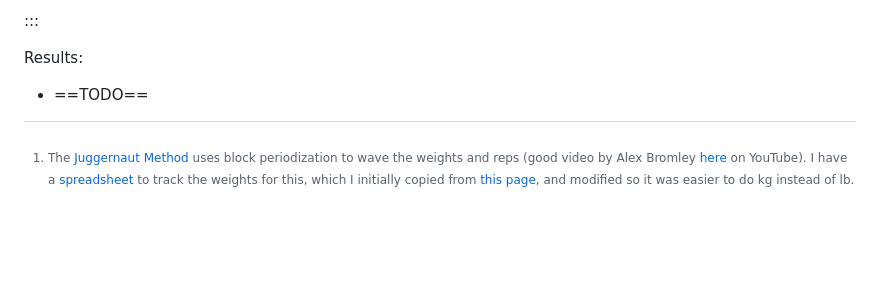
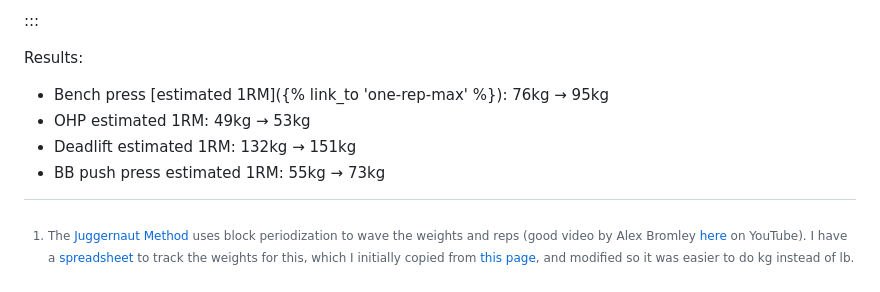
Before and after one commit to mikrostew/automatic-owl, a Markdown page: src/weight-training.md, the part around one of its changes. Rendered like a GitHub page; blank space fills up the shorter version.

```diff
--- a/src/weight-training.md
+++ b/src/weight-training.md
@@ -304,7 +305,10 @@ Group 4 (superset)
 :::
 
 Results:
-- ==TODO==
+- Bench press [estimated 1RM]({% link_to 'one-rep-max' %}): 76kg &rarr; 95kg
+- OHP estimated 1RM: 49kg &rarr; 53kg
+- Deadlift estimated 1RM: 132kg &rarr; 151kg
+- BB push press estimated 1RM: 55kg &rarr; 73kg
 
 
 [^juggernaut]: The [Juggernaut Method](https://www.jtsstrength.com/product/the-juggernaut-method-2-0/) uses block periodization to wave the weights and reps (good video by Alex Bromley [here](https://www.youtube.com/watch?v=S4zciARr6VE) on YouTube). I have a [spreadsheet](https://docs.google.com/spreadsheets/d/1PNb4qpkdaOsrGKtGahjG_ZePQ3rMH7mehV146f2vp4M/edit#gid=442268171) to track the weights for this, which I initially copied from [this page](https://liftvault.com/programs/strength/juggernaut-method-base-template-spreadsheet/), and modified so it was easier to do kg instead of lb.
```
Also changed, not shown: other parts of src/weight-training.md (+35 -34 lines).
